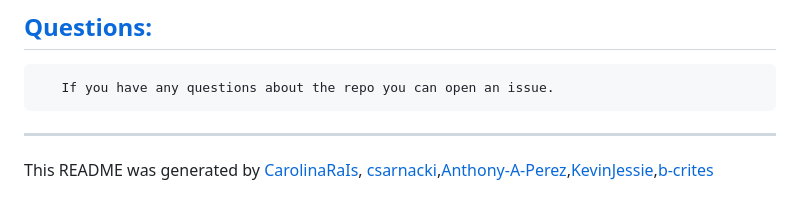
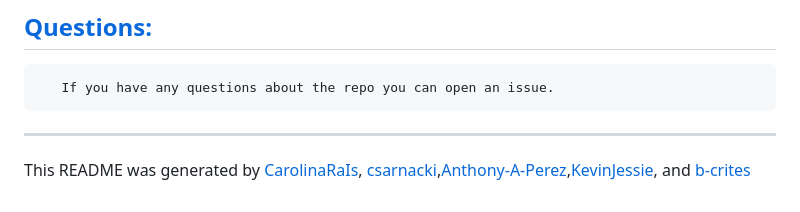
Before and after one commit to csarnacki/Student-Daycare, a Markdown page: README.md, the part around the change. GitHub-like rendering.

Commit message:
added punctuation

```diff
--- a/README.md
+++ b/README.md
@@ -99,4 +99,4 @@ Example of testing a route in Insomnia:
 
 ------------------------------------------------------------------------------------------------
 
-This README was generated by [CarolinaRaIs](https://github.com/CarolinaRaIs), [csarnacki](https://github.com/csarnacki),[Anthony-A-Perez](https://github.com/Anthony-A-Perez),[KevinJessie](https://github.com/KevinJessie),[b-crites](https://github.com/b-crites)
+This README was generated by [CarolinaRaIs](https://github.com/CarolinaRaIs), [csarnacki](https://github.com/csarnacki),[Anthony-A-Perez](https://github.com/Anthony-A-Perez),[KevinJessie](https://github.com/KevinJessie), and [b-crites](https://github.com/b-crites)
```
